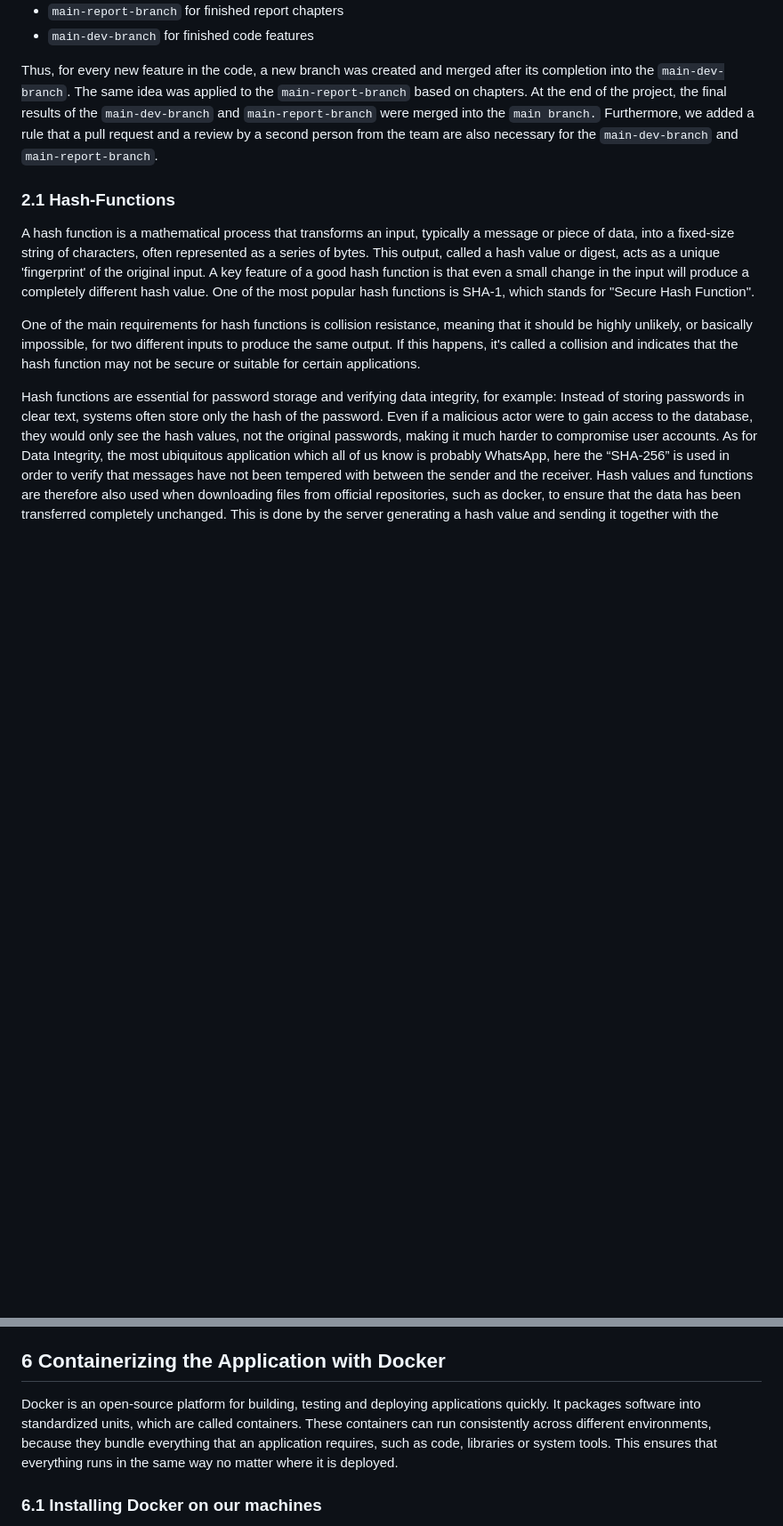
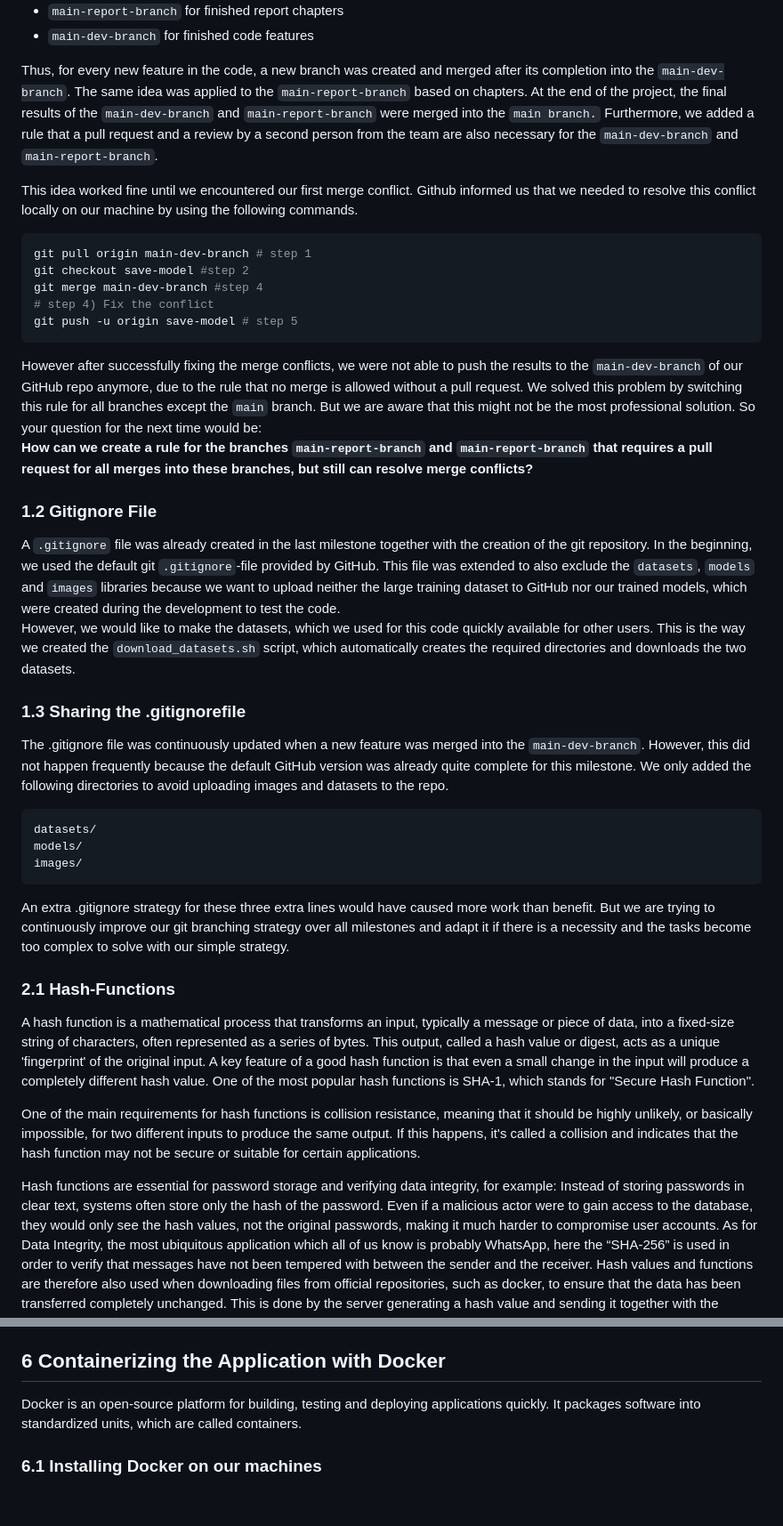
Before and after one commit to FLX-20/Data-Science-Toolkits-and-Architectures-group-1, a Markdown page: report/report_milestone_2.md, 2 parts joined by grey strips. Shown at 89% size. Drawn GitHub-style; blank space fills up the shorter version.

Commit message:
made final corrections to the report
THe report is now finished for mergin into the main branch.

````diff
--- a/report/report_milestone_2.md
+++ b/report/report_milestone_2.md
@@ -13,6 +13,35 @@ Thus, for every new feature in the code, a new branch was created and merged aft
 The same idea was applied to the `main-report-branch` based on chapters.
 At the end of the project, the final results of the `main-dev-branch` and `main-report-branch` were merged into the `main branch.`
 Furthermore, we added a rule that a pull request and a review by a second person from the team are also necessary for the `main-dev-branch` and `main-report-branch`.
+
+This idea worked fine until we encountered our first merge conflict. Github informed us that we needed to resolve this conflict locally on our machine by using the following commands.
+
+```shell
+git pull origin main-dev-branch # step 1
+git checkout save-model #step 2
+git merge main-dev-branch #step 4
+# step 4) Fix the conflict
+git push -u origin save-model # step 5
+```
+However after successfully fixing the merge conflicts, we were not able to push the results to the `main-dev-branch` of our GitHub repo anymore,
+due to the rule that no merge is allowed without a pull request.
+We solved this problem by switching this rule for all branches except the `main` branch. But we are aware that this might not be the most professional solution.
+So your question for the next time would be:
+**How can we create a rule for the branches `main-report-branch` and `main-report-branch` that requires a pull request for all merges into these branches, but still can resolve merge conflicts?**
+
+### 1.2 Gitignore File
+A `.gitignore` file was already created in the last milestone together with the creation of the git repository.
+In the beginning, we used the default git `.gitignore`-file provided by GitHub. This file was extended to also exclude the `datasets`, `models` and `images` libraries because we want to upload neither the large training dataset to GitHub nor our trained models, which were created during the development to test the code.
+However, we would like to make the datasets, which we used for this code quickly available for other users. This is the way we created the `download_datasets.sh` script, which automatically creates the required directories and downloads the two datasets.
+
+### 1.3 Sharing the .gitignorefile
+The .gitignore file was continuously updated when a new feature was merged into the `main-dev-branch`. However, this did not happen frequently because the default GitHub version was already quite complete for this milestone. We only added the following directories to avoid uploading images and datasets to the repo.
+```
+datasets/
+models/
+images/
+```
+An extra .gitignore strategy for these three extra lines would have caused more work than benefit. But we are trying to continuously improve our git branching strategy over all milestones and adapt it if there is a necessity and the tasks become too complex to solve with our simple strategy.
 
 ### 2.1 Hash-Functions
 
@@ -263,8 +289,7 @@ pip-compile requirements.in
 The final `requirements.txt` can then be used like in the previous chapter.
 
 ## 6 Containerizing the Application with Docker
-Docker is an open-source platform for building, testing and deploying applications quickly. It packages software into standardized units, which are called containers. These containers can run consistently across different environments, because they bundle everything that an application requires, such as code, libraries or system tools.
-This ensures that everything runs in the same way no matter where it is deployed.
+Docker is an open-source platform for building, testing and deploying applications quickly. It packages software into standardized units, which are called containers.
 
 ### 6.1 Installing Docker on our machines
 The installation of Docker is more complicated than installing a normal package, for instance over the CLI with apt on Ubuntu.
````
Also changed, not shown: other parts of report/report_milestone_2.md (+1 -4 lines).
